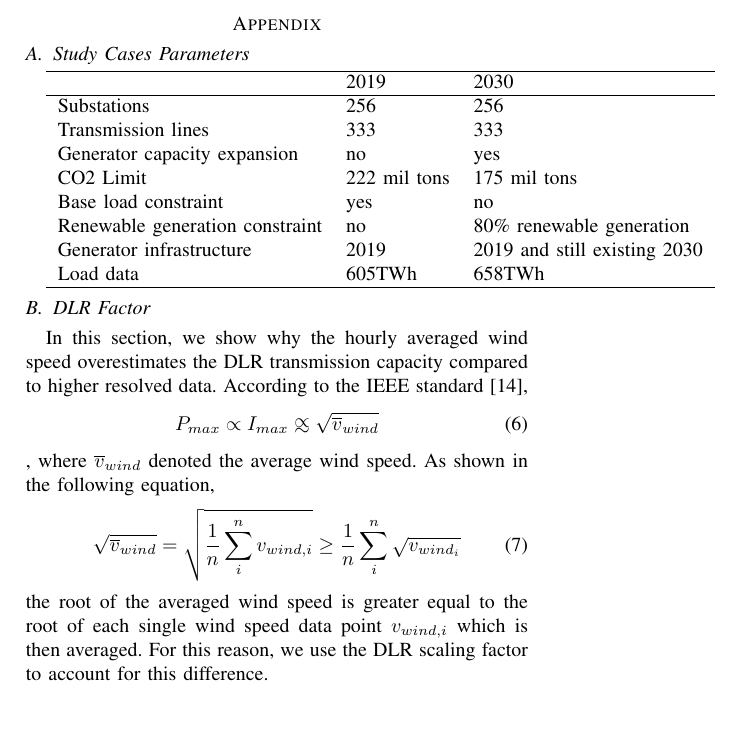
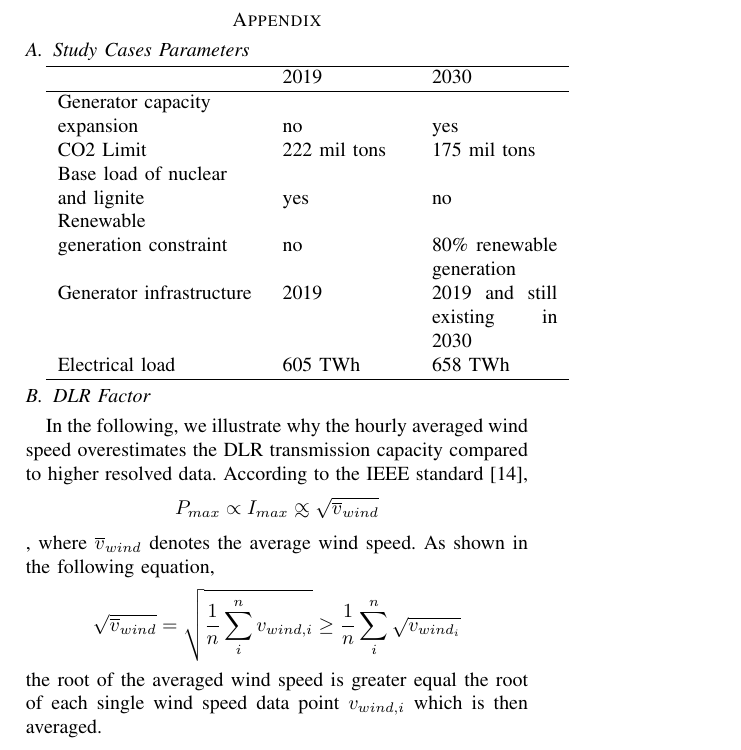
Before and after one commit to FabianHofmann/line-rating, a LaTeX paper (paper/main.tex): part of page 6 of 6, cut so that both start at the same text, the shorter picture padded with empty space. Compiled offline with pdfLaTeX.

Commit message:
paper: update Appendix and grammar check

```diff
--- a/paper/main.tex
+++ b/paper/main.tex
@@ -192,33 +192,33 @@ By converting renewable energy to Methane, Hydrogen of synthetic fuels, the ener
 \printbibliography
 
 \appendix
-\subsection{Study Cases Parameters}\label{cases_parameters}
-\begin{tabular}{lll}
+\subsection{Study Cases Parameters}\label{tab:cases_parameters}
+\begin{tabular}{p{0.4\linewidth}p{0.25\linewidth}p{0.25\linewidth}}
     \hline
     { }                             &         2019  &                          2030 \\
     \hline
-    Substations                     &           256 &                           256 \\
-    Transmission lines              &           333 &                           333 \\
-    Generator capacity expansion    &            no &                           yes \\
+    Generator capacity \\expansion    &            no &                           yes \\
     CO2 Limit                       &  222 mil tons &                  175 mil tons \\
-    Base load constraint            &           yes &                            no \\
-    Renewable generation constraint &            no &      80\% renewable generation \\
-    Generator infrastructure        &          2019 &  2019 and still existing 2030 \\
-    Load data                       &        605TWh &                        658TWh \\
+    Base load of nuclear \\and lignite &           yes &                            no \\
+    Renewable\\generation constraint &            no &      80\% renewable generation \\
+    Generator infrastructure        &          2019 &  2019 and still existing in 2030 \\
+    Electrical load                 &       605 TWh &                        658 TWh \\
     \hline
 \end{tabular}
 
+
+
 \subsection{DLR Factor}\label{dlr_factor}
-In this section, we show why the hourly averaged wind speed overestimates the DLR transmission capacity compared to higher resolved data. According to the IEEE standard \cite{IEEEStandardCalculating2012},
-\begin{align}
+In the following, we illustrate why the hourly averaged wind speed overestimates the DLR transmission capacity compared to higher resolved data. According to the IEEE standard \cite{IEEEStandardCalculating2012},
+\begin{align*}
     P_{max}\propto I_{max} \approxprop \sqrt{\overline{v}_{wind}}
-\end{align}
-, where $\overline{v}_{wind}$ denoted the average wind speed.
+\end{align*}
+, where $\overline{v}_{wind}$ denotes the average wind speed.
 As shown in the following equation,
-\begin{align}
+\begin{align*}
     \sqrt{\overline{v}_{wind}}=\sqrt{\frac{1}{n}\sum_{i}^{n}{v_{wind,i}}} \ge \frac{1}{n}\sum_{i}^{n}{\sqrt{v_{wind_i}}}
-\end{align}
-the root of the averaged wind speed is greater equal to the root of each single wind speed data point $v_{wind,i}$ which is then averaged. For this reason, we use the DLR scaling factor to account for this difference.
+\end{align*}
+the root of the averaged wind speed is greater equal the root of each single wind speed data point $v_{wind,i}$ which is then averaged.
 
 
 
```
Also changed, not shown: paper/main.tex (8 more changed lines).
